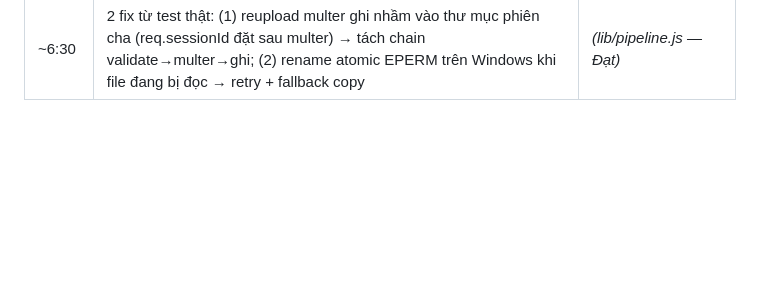
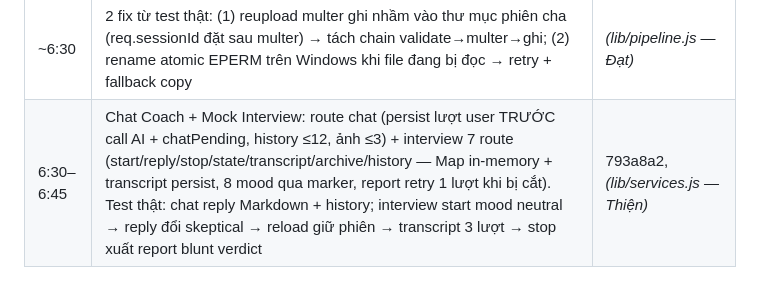
Before and after one commit to Hacogiye/HireMind, a Markdown page: docs/PROGRESS.md, the part around the change. Drawn GitHub-style; blank space fills up the shorter version.

Commit message:
docs: progress log chat coach + mock interview

```diff
--- a/docs/PROGRESS.md
+++ b/docs/PROGRESS.md
@@ -25,3 +25,4 @@
 | ~6:05 | 2 fix từ test thật: (1) AI gõ sai heading "BỐ SUNG" → ép chuẩn heading mục bổ sung ở server; (2) rewrite vượt 120s timeout → chat() nhận timeoutMs, rewrite 180s. Verify docx: zip hợp lệ, banner + ô ảnh + nội dung tiếng Việt UTF-8 chuẩn (bug "?n" chỉ do curl Windows — browser fetch chuẩn) | — |
 | 6:10–6:40 | Vòng kiểm chứng + Cover Letter: route reupload (phiên con kế thừa meta + parentSessionId, chain validate→multer→ghi trực tiếp), route cover-letter (cache theo option + pending qua hàng đợi). Test thật: phiên con READY 80s so sánh score 15 vs cha 18, thư đủ letterhead + subject riêng, cache lần 2 không tốn AI | 46785f9, 7fd8965 |
 | ~6:30 | 2 fix từ test thật: (1) reupload multer ghi nhầm vào thư mục phiên cha (req.sessionId đặt sau multer) → tách chain validate→multer→ghi; (2) rename atomic EPERM trên Windows khi file đang bị đọc → retry + fallback copy | *(lib/pipeline.js — Đạt)* |
+| 6:30–6:45 | Chat Coach + Mock Interview: route chat (persist lượt user TRƯỚC call AI + chatPending, history ≤12, ảnh ≤3) + interview 7 route (start/reply/stop/state/transcript/archive/history — Map in-memory + transcript persist, 8 mood qua marker, report retry 1 lượt khi bị cắt). Test thật: chat reply Markdown + history; interview start mood neutral → reply đổi skeptical → reload giữ phiên → transcript 3 lượt → stop xuất report blunt verdict | 793a8a2, *(lib/services.js — Thiện)* |
```
